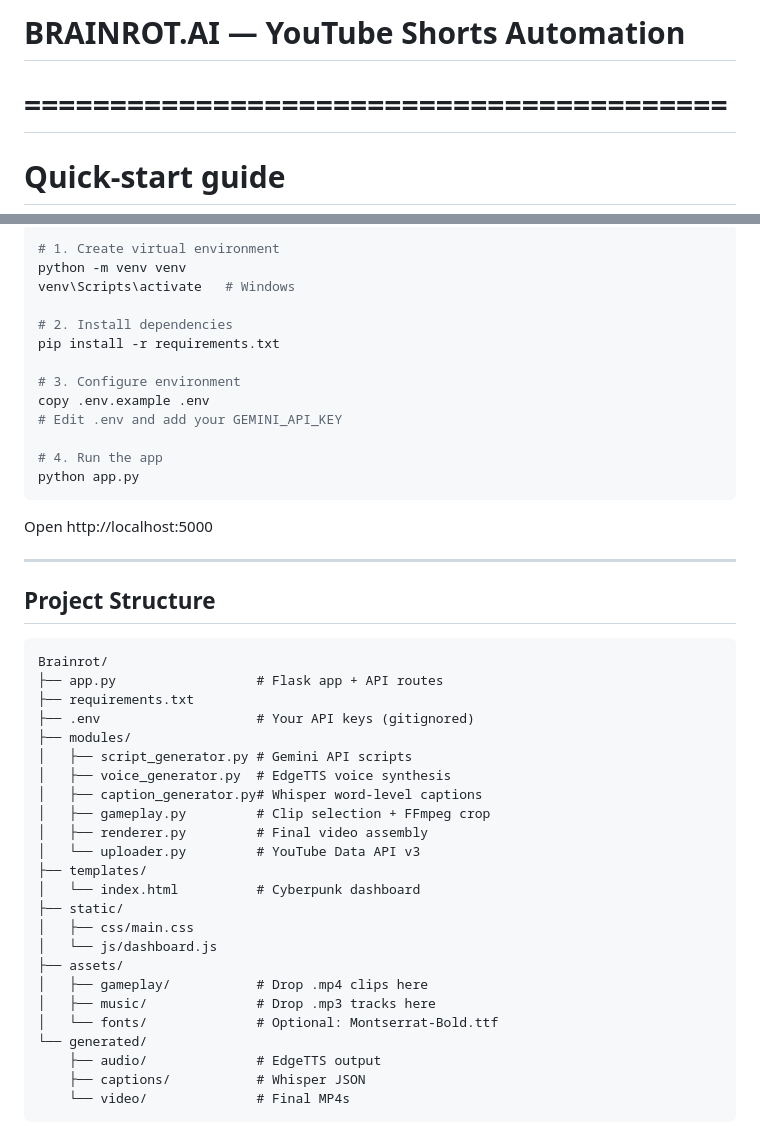
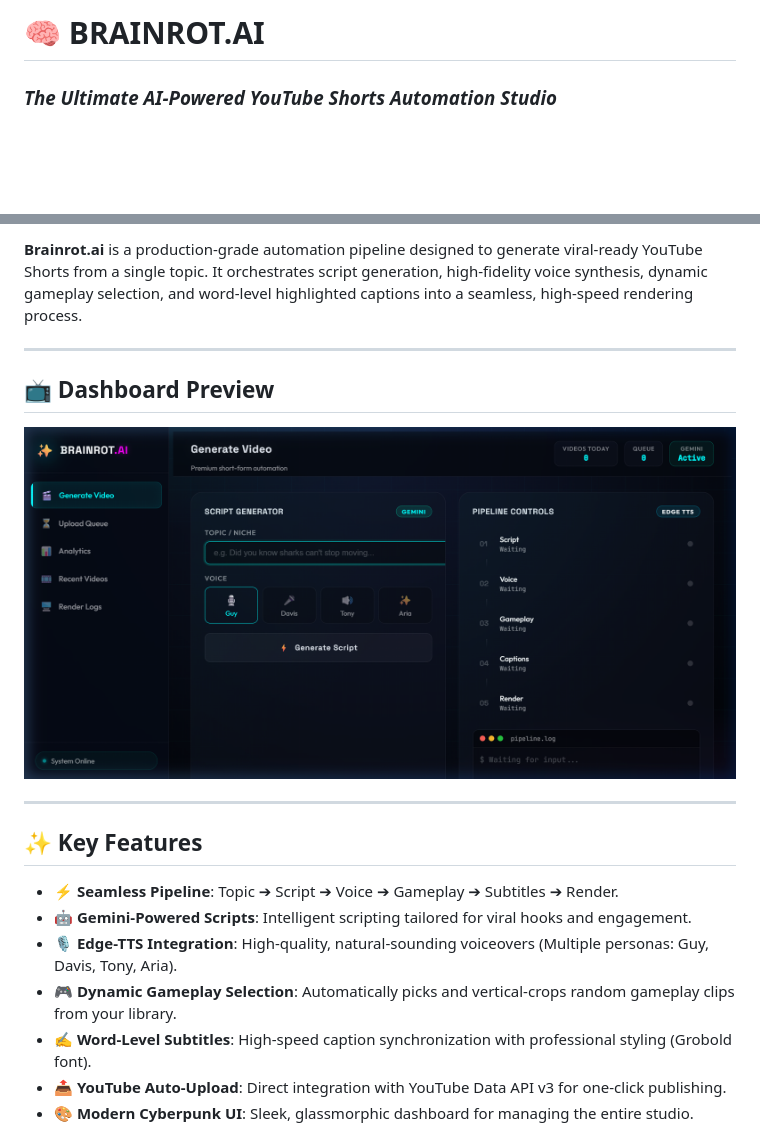
Before and after one commit to Hyper00W/Brainrot-AI, a Markdown page: README.md, 2 parts joined by grey strips. Drawn GitHub-style; pictures changed too: assets/screenshots/dashboard.png (added); blank space fills up the shorter version.

Commit message:
Enhance UI, refine script generation, and update README with professional documentation

````diff
--- a/README.md
+++ b/README.md
@@ -1,4 +1,3 @@
-# BRAINROT.AI — YouTube Shorts Automation
-# =========================================
-# Quick-start guide
+# 🧠 BRAINROT.AI
+### *The Ultimate AI-Powered YouTube Shorts Automation Studio*
 
@@ -6,48 +8,21 @@
 
-```bash
-# 1. Create virtual environment
-python -m venv venv
-venv\Scripts\activate   # Windows
-
-# 2. Install dependencies
-pip install -r requirements.txt
-
-# 3. Configure environment
-copy .env.example .env
-# Edit .env and add your GEMINI_API_KEY
-
-# 4. Run the app
-python app.py
-```
-
-Open http://localhost:5000
+**Brainrot.ai** is a production-grade automation pipeline designed to generate viral-ready YouTube Shorts from a single topic. It orchestrates script generation, high-fidelity voice synthesis, dynamic gameplay selection, and word-level highlighted captions into a seamless, high-speed rendering process.
 
 ---
 
-## Project Structure
+## 📺 Dashboard Preview
 
-```
-Brainrot/
-├── app.py                  # Flask app + API routes
-├── requirements.txt
-├── .env                    # Your API keys (gitignored)
-├── modules/
-│   ├── script_generator.py # Gemini API scripts
-│   ├── voice_generator.py  # EdgeTTS voice synthesis
-│   ├── caption_generator.py# Whisper word-level captions
-│   ├── gameplay.py         # Clip selection + FFmpeg crop
-│   ├── renderer.py         # Final video assembly
-│   └── uploader.py         # YouTube Data API v3
-├── templates/
-│   └── index.html          # Cyberpunk dashboard
-├── static/
-│   ├── css/main.css
-│   └── js/dashboard.js
-├── assets/
-│   ├── gameplay/           # Drop .mp4 clips here
-│   ├── music/              # Drop .mp3 tracks here
-│   └── fonts/              # Optional: Montserrat-Bold.ttf
-└── generated/
-    ├── audio/              # EdgeTTS output
-    ├── captions/           # Whisper JSON
-    └── video/              # Final MP4s
+![Dashboard Preview](assets/screenshots/dashboard.png)
+
+---
+
+## ✨ Key Features
+
+- ⚡ **Seamless Pipeline**: Topic ➔ Script ➔ Voice ➔ Gameplay ➔ Subtitles ➔ Render.
+- 🤖 **Gemini-Powered Scripts**: Intelligent scripting tailored for viral hooks and engagement.
+- 🎙️ **Edge-TTS Integration**: High-quality, natural-sounding voiceovers (Multiple personas: Guy, Davis, Tony, Aria).
+- 🎮 **Dynamic Gameplay Selection**: Automatically picks and vertical-crops random gameplay clips from your library.
+- ✍️ **Word-Level Subtitles**: High-speed caption synchronization with professional styling (Grobold font).
+- 📤 **YouTube Auto-Upload**: Direct integration with YouTube Data API v3 for one-click publishing.
+- 🎨 **Modern Cyberpunk UI**: Sleek, glassmorphic dashboard for managing the entire studio.
+
````
Also changed, not shown: other parts of README.md (+76 -18 lines), 3 other files.
